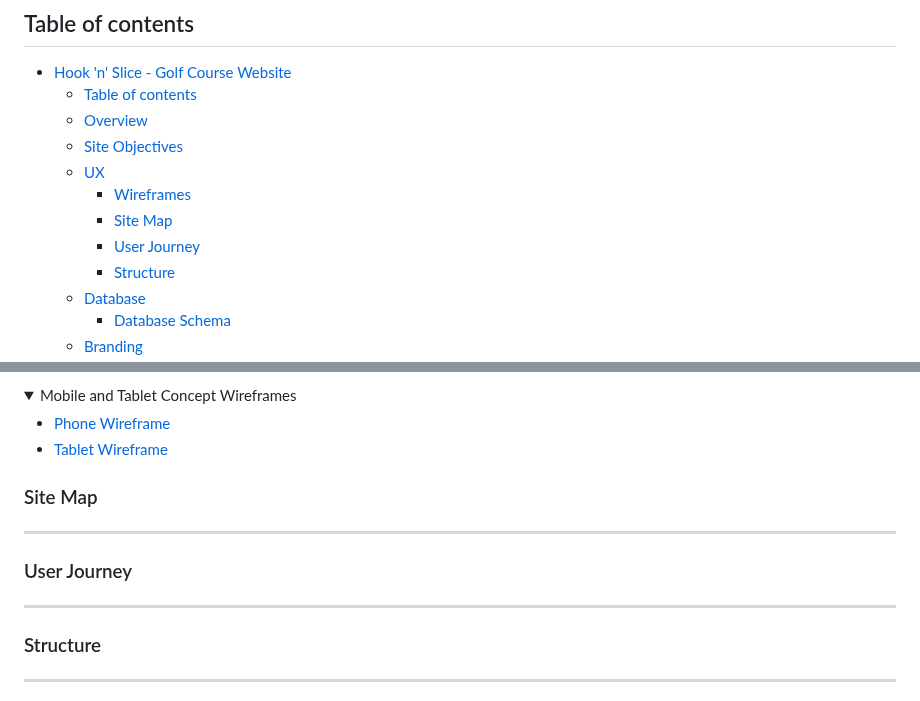
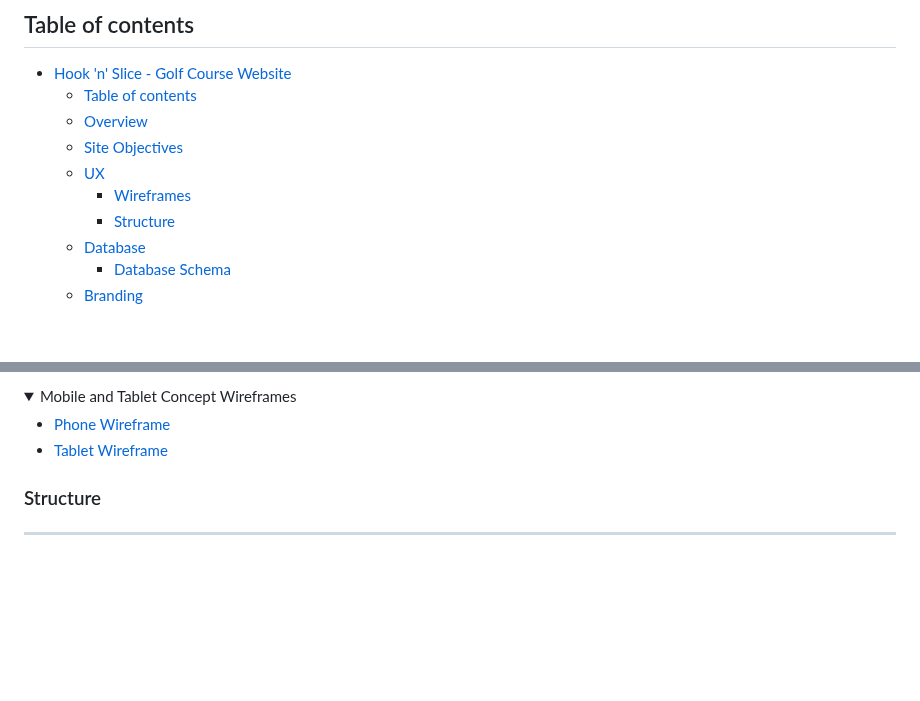
Before and after one commit to Oran-123/Hook-n-Slice-Golf, a Markdown page: README.md, 2 parts joined by grey strips. Drawn GitHub-style; folded sections open; blank space fills up the shorter version.

Commit message:
remove unused code

```diff
--- a/README.md
+++ b/README.md
@@ -17,8 +17,6 @@
   - [Site Objectives](#site-objectives)
   - [UX](#ux)
     - [Wireframes](#wireframes)
-    - [Site Map](#site-map)
-    - [User Journey](#user-journey)
     - [Structure](#structure)
   - [Database](#database)
     - [Database Schema](#database-schema)
@@ -97,10 +95,6 @@ I utilized Balsamic (<https://balsamiq.com/wireframes/>) to design the wireframe
 * [Phone Wireframe](docs/wireframes/mobile-concept-home-page.pdf "Mobile Concept")
 * [Tablet Wireframe](docs/wireframes/tablet-concept-home-page.pdf "Tablet Concept")
 </details>
-
-### Site Map<hr>
-
-### User Journey<hr>
 
 ### Structure<hr>
 
```
